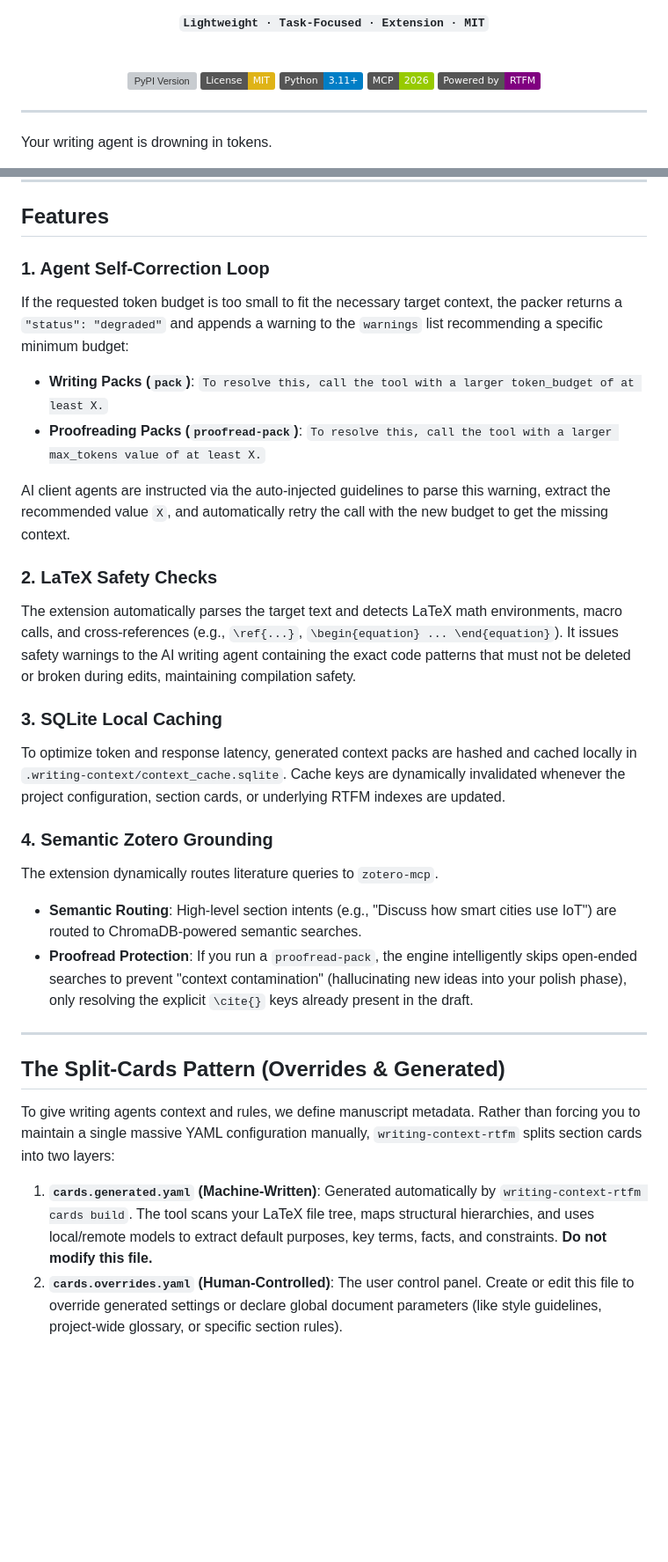
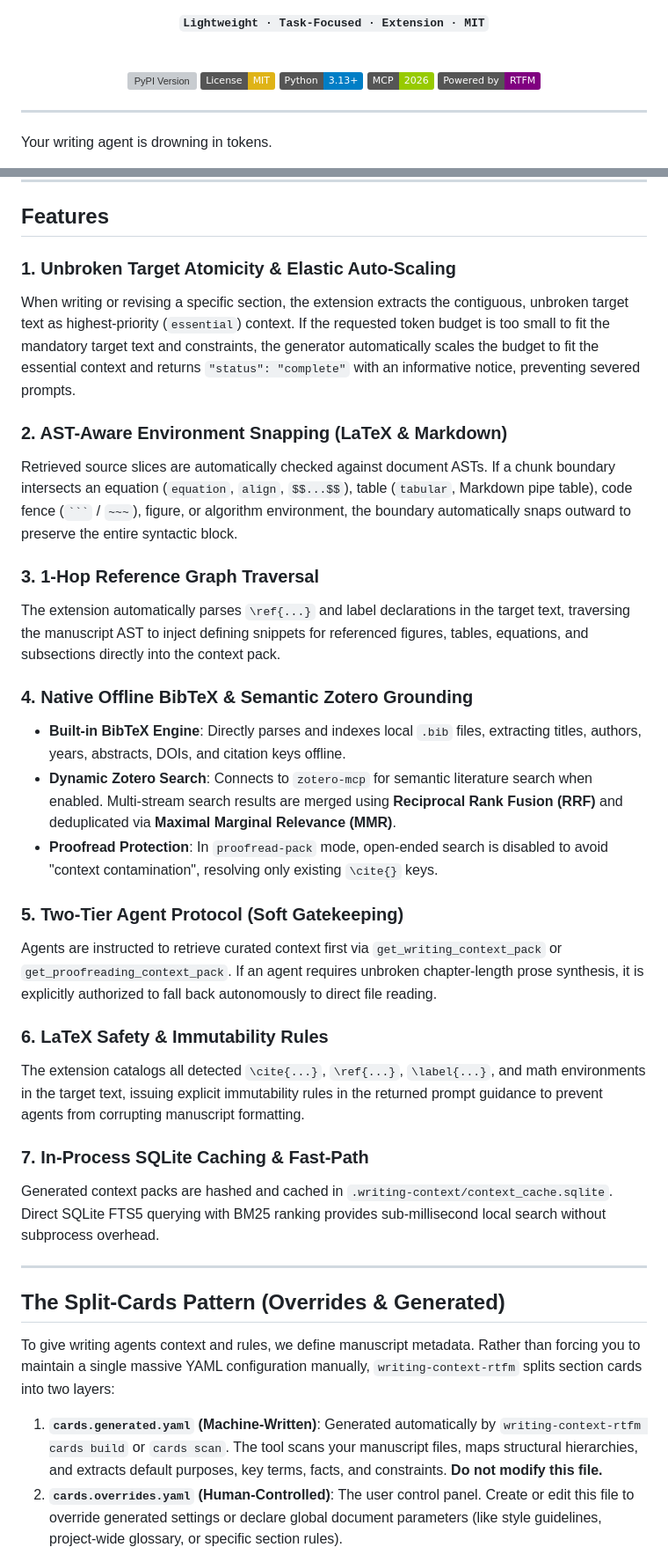
Before and after one commit to joaocarlos/writing-context-rtfm, a Markdown page: README.md, 2 parts joined by grey strips. Shown at 88% size. GitHub-like rendering; badges without logos; blank space fills up the shorter version; grey boxes are pictures that could not be loaded.

Commit message:
docs: update README with v0.9.1 features, BibTeX provider, single-file support, and complete CLI reference

````diff
--- a/README.md
+++ b/README.md
@@ -9,7 +9,7 @@ Stop giving your AI agent the entire manuscript to write one section. Give it th
 
 <br>
 
-[![PyPI Version](https://img.shields.io/pypi/v/writing-context-rtfm.svg)](https://pypi.org/project/writing-context-rtfm/) [![License: MIT](https://img.shields.io/badge/License-MIT-yellow.svg)](https://opensource.org/licenses/MIT) [![Python](https://img.shields.io/badge/Python-3.11+-blue.svg)](https://www.python.org/) [![MCP](https://img.shields.io/badge/MCP-2026-green.svg)](https://modelcontextprotocol.io/) [![Powered by RTFM](https://img.shields.io/badge/Powered%20by-RTFM-purple.svg)](https://github.com/roomi-fields/rtfm)
+[![PyPI Version](https://img.shields.io/pypi/v/writing-context-rtfm.svg)](https://pypi.org/project/writing-context-rtfm/) [![License: MIT](https://img.shields.io/badge/License-MIT-yellow.svg)](https://opensource.org/licenses/MIT) [![Python](https://img.shields.io/badge/Python-3.13+-blue.svg)](https://www.python.org/) [![MCP](https://img.shields.io/badge/MCP-2026-green.svg)](https://modelcontextprotocol.io/) [![Powered by RTFM](https://img.shields.io/badge/Powered%20by-RTFM-purple.svg)](https://github.com/roomi-fields/rtfm)
 
 </div>
 
@@ -213,23 +214,28 @@ We do **not** replace or fork RTFM. We wrap it. RTFM is built to fetch memory. `
 
 ## Features
 
-### 1. Agent Self-Correction Loop
-If the requested token budget is too small to fit the necessary target context, the packer returns a `"status": "degraded"` and appends a warning to the `warnings` list recommending a specific minimum budget:
-* **Writing Packs (`pack`)**: `To resolve this, call the tool with a larger token_budget of at least X.`
-* **Proofreading Packs (`proofread-pack`)**: `To resolve this, call the tool with a larger max_tokens value of at least X.`
+### 1. Unbroken Target Atomicity & Elastic Auto-Scaling
+When writing or revising a specific section, the extension extracts the contiguous, unbroken target text as highest-priority (`essential`) context. If the requested token budget is too small to fit the mandatory target text and constraints, the generator automatically scales the budget to fit the essential context and returns `"status": "complete"` with an informative notice, preventing severed prompts.
 
-AI client agents are instructed via the auto-injected guidelines to parse this warning, extract the recommended value `X`, and automatically retry the call with the new budget to get the missing context.
+### 2. AST-Aware Environment Snapping (LaTeX & Markdown)
+Retrieved source slices are automatically checked against document ASTs. If a chunk boundary intersects an equation (`equation`, `align`, `$$...$$`), table (`tabular`, Markdown pipe table), code fence (` ``` ` / `~~~`), figure, or algorithm environment, the boundary automatically snaps outward to preserve the entire syntactic block.
 
-### 2. LaTeX Safety Checks
-The extension automatically parses the target text and detects LaTeX math environments, macro calls, and cross-references (e.g., `\ref{...}`, `\begin{equation} ... \end{equation}`). It issues safety warnings to the AI writing agent containing the exact code patterns that must not be deleted or broken during edits, maintaining compilation safety.
+### 3. 1-Hop Reference Graph Traversal
+The extension automatically parses `\ref{...}` and label declarations in the target text, traversing the manuscript AST to inject defining snippets for referenced figures, tables, equations, and subsections directly into the context pack.
 
-### 3. SQLite Local Caching
-To optimize token and response latency, generated context packs are hashed and cached locally in `.writing-context/context_cache.sqlite`. Cache keys are dynamically invalidated whenever the project configuration, section cards, or underlying RTFM indexes are updated.
+### 4. Native Offline BibTeX & Semantic Zotero Grounding
+* **Built-in BibTeX Engine**: Directly parses and indexes local `.bib` files, extracting titles, authors, years, abstracts, DOIs, and citation keys offline.
+* **Dynamic Zotero Search**: Connects to `zotero-mcp` for semantic literature search when enabled. Multi-stream search results are merged using **Reciprocal Rank Fusion (RRF)** and deduplicated via **Maximal Marginal Relevance (MMR)**.
+* **Proofread Protection**: In `proofread-pack` mode, open-ended search is disabled to avoid "context contamination", resolving only existing `\cite{}` keys.
 
-### 4. Semantic Zotero Grounding
-The extension dynamically routes literature queries to `zotero-mcp`.
-* **Semantic Routing**: High-level section intents (e.g., "Discuss how smart cities use IoT") are routed to ChromaDB-powered semantic searches.
-* **Proofread Protection**: If you run a `proofread-pack`, the engine intelligently skips open-ended searches to prevent "context contamination" (hallucinating new ideas into your polish phase), only resolving the explicit `\cite{}` keys already present in the draft.
+### 5. Two-Tier Agent Protocol (Soft Gatekeeping)
+Agents are instructed to retrieve curated context first via `get_writing_context_pack` or `get_proofreading_context_pack`. If an agent requires unbroken chapter-length prose synthesis, it is explicitly authorized to fall back autonomously to direct file reading.
+
+### 6. LaTeX Safety & Immutability Rules
+The extension catalogs all detected `\cite{...}`, `\ref{...}`, `\label{...}`, and math environments in the target text, issuing explicit immutability rules in the returned prompt guidance to prevent agents from corrupting manuscript formatting.
+
+### 7. In-Process SQLite Caching & Fast-Path
+Generated context packs are hashed and cached in `.writing-context/context_cache.sqlite`. Direct SQLite FTS5 querying with BM25 ranking provides sub-millisecond local search without subprocess overhead.
 
 ---
 
@@ -237,7 +243,7 @@ The extension dynamically routes literature queries to `zotero-mcp`.
 
 To give writing agents context and rules, we define manuscript metadata. Rather than forcing you to maintain a single massive YAML configuration manually, `writing-context-rtfm` splits section cards into two layers:
 
-1. **`cards.generated.yaml` (Machine-Written)**: Generated automatically by `writing-context-rtfm cards build`. The tool scans your LaTeX file tree, maps structural hierarchies, and uses local/remote models to extract default purposes, key terms, facts, and constraints. **Do not modify this file.**
+1. **`cards.generated.yaml` (Machine-Written)**: Generated automatically by `writing-context-rtfm cards build` or `cards scan`. The tool scans your manuscript files, maps structural hierarchies, and extracts default purposes, key terms, facts, and constraints. **Do not modify this file.**
 2. **`cards.overrides.yaml` (Human-Controlled)**: The user control panel. Create or edit this file to override generated settings or declare global document parameters (like style guidelines, project-wide glossary, or specific section rules).
 
 At runtime, the extension automatically overlays `cards.overrides.yaml` on top of the generated metadata, compiling them into a single unified context card database.
````
Also changed, not shown: other parts of README.md (+24 -33 lines).
